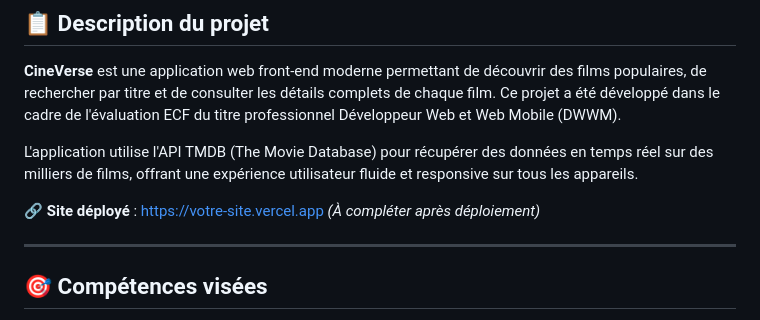
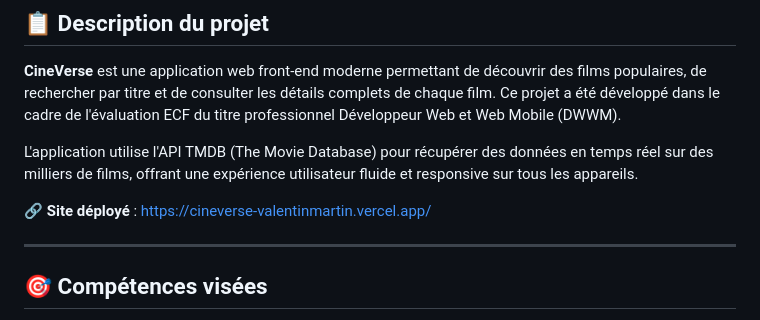
Before and after one commit to Vortexhub007/cineverse, a Markdown page: README.md, the part around one of its changes. GitHub-like rendering.

Commit message:
modif: fichier README.md

```diff
--- a/README.md
+++ b/README.md
@@ -8,7 +6,7 @@
 
 L'application utilise l'API TMDB (The Movie Database) pour récupérer des données en temps réel sur des milliers de films, offrant une expérience utilisateur fluide et responsive sur tous les appareils.
 
-🔗 **Site déployé** : [https://votre-site.vercel.app](https://votre-site.vercel.app) *(À compléter après déploiement)*
+🔗 **Site déployé** : [https://cineverse-valentinmartin.vercel.app/](https://votre-site.vercel.app)
 
 ---
 
```
Also changed, not shown: other parts of README.md (+0 -2 lines).
